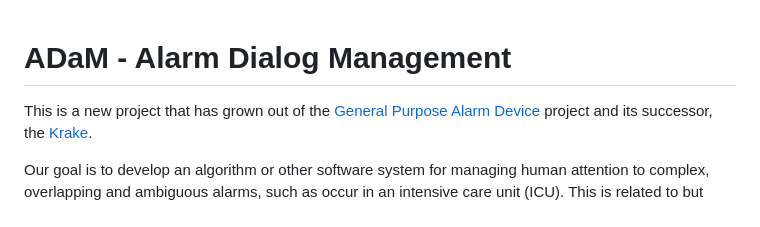
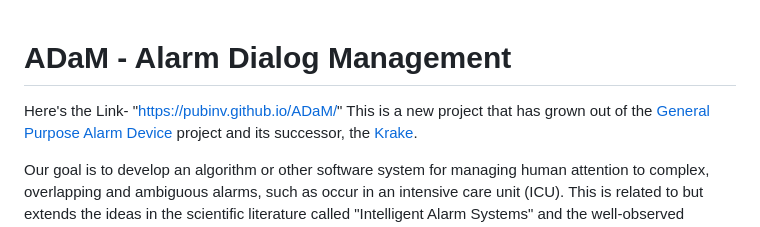
Before and after one commit to PubInv/ADaM, a Markdown page: README.md, the part around the change. Drawn GitHub-style.

Commit message:
Added link to README.md file
Signed-off-by: Saicharan_Vishwanatha <149352389+saivishwanatha@users.noreply.github.com>

```diff
--- a/README.md
+++ b/README.md
@@ -1,5 +1,6 @@
 # ADaM - Alarm Dialog Management
 
+Here's the Link- "https://pubinv.github.io/ADaM/"
 This is a new project that has grown out of the [General Purpose Alarm Device](https://github.com/PubInv/general-purpose-alarm-device) project
 and its successor, the [Krake](https://github.com/PubInv/krake).
 
```
